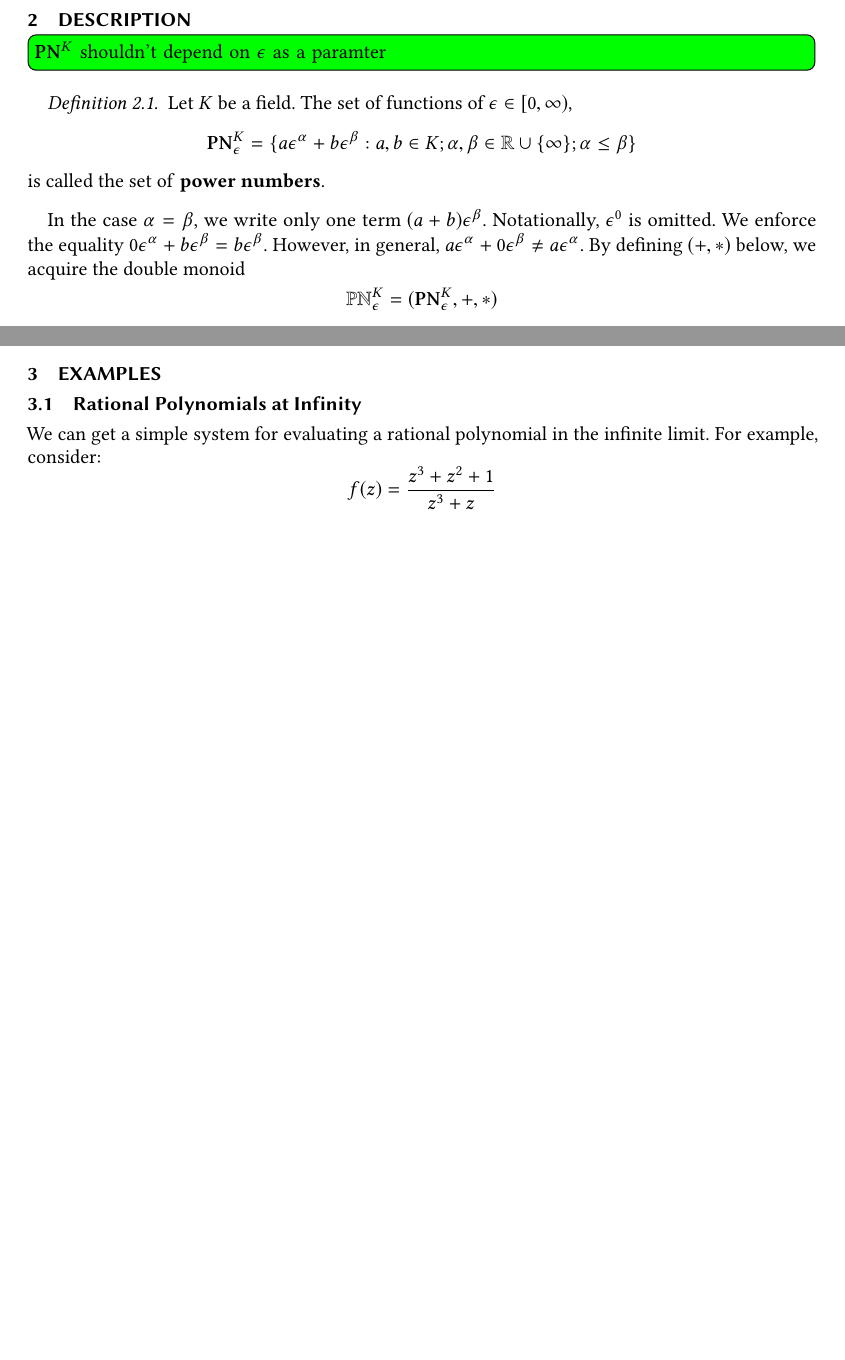
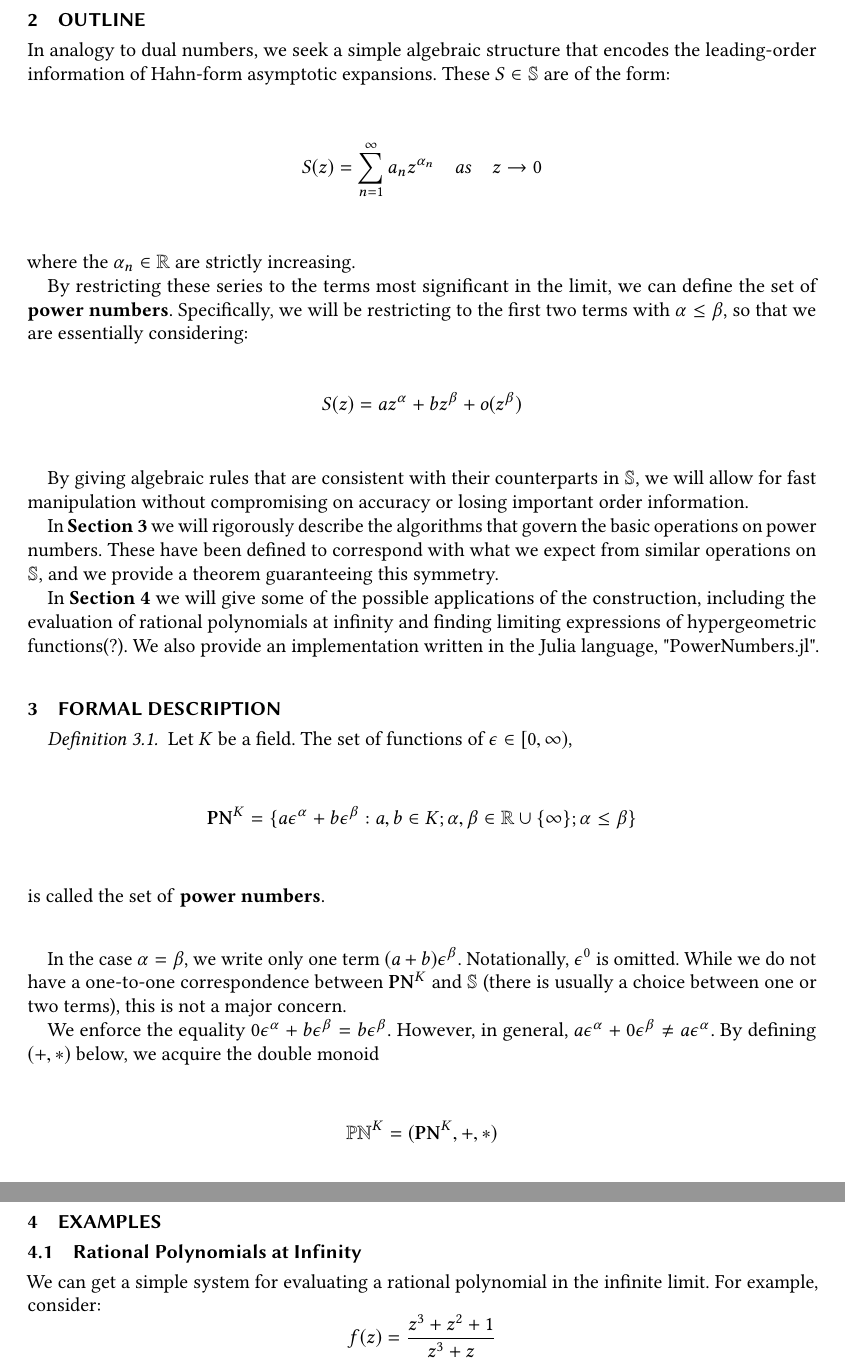
Before and after one commit to yg1523/PowerNumbers.jl, a LaTeX paper (acmdraft/powernumbers.tex): two parts of pages 2 and 4 of 4 before the commit and two parts of pages 2 and 5 of 5 after it, joined at a grey line, cut at the place of the change, the shorter picture padded with empty space. The pictures show the PDF file acmdraft/powernumbers.pdf that the author committed with the source.

Commit message:
Paper Edits

```diff
--- a/acmdraft/powernumbers.tex
+++ b/acmdraft/powernumbers.tex
@@ -75,27 +74,36 @@ The property that $\epsilon^2 = 0 $ suffices to guarante that general analytic m
 $$
 f(a + b \epsilon) = f(a) + b f'(b) \epsilon
 $$
-Thus any
+Thus any (?)
 
-%are an algebraic structure whose elements take the form of
-%$$
-%a + b \epsilon
-%$$
-%where $a,b$ are elements of a field and $\epsilon$ follows the rule $\epsilon^2 = 0$.
-%
-%
+\section{Outline}
+In analogy to dual numbers, we seek a simple algebraic structure that encodes the leading-order information of Hahn-form asymptotic expansions. These $S\in \mathbb{S}$ are of the form:
+$$S(z) = \sum_{n=1}^{\infty}a_nz^{\alpha_n} \quad as \quad z \rightarrow 0$$
+where the $\alpha_n \in \mathbb{R}$ are strictly increasing.
 
-\section{Description}
-\sotodoinline{$\mathbf{PN}^K$ shouldn't depend on $\epsilon$ as a paramter}
+By restricting these series to the terms most significant in the limit, we can define the set of \textbf{power numbers}. Specifically, we will be restricting to the first two terms with $\alpha \leq \beta$, so that we are essentially considering:
+$$S(z) = az^\alpha + bz^\beta + o(z^\beta)$$
+
+By giving algebraic rules that are consistent with their counterparts in $\mathbb{S}$, we will allow for fast manipulation without compromising on accuracy or losing important order information.
+
+In \textbf{Section 3} we will rigorously describe the algorithms that govern the basic operations on power numbers. These have been defined to correspond with what we expect from similar operations on $\mathbb{S}$, and we provide a theorem guaranteeing this symmetry.
+
+In \textbf{Section 4} we will give some of the possible applications of the construction, including the evaluation of rational polynomials at infinity and finding limiting expressions of hypergeometric functions(?). We also provide an implementation written in the Julia language, "PowerNumbers.jl".
+
+\section{Formal Description}
+
 \begin{definition}
 Let $K$ be a field. The set of functions of $\epsilon \in [0,\infty)$,
-$$\mathbf{PN}^K_\epsilon = \{a\epsilon^\alpha + b\epsilon^\beta : a,b \in K;\alpha,\beta\in\mathbb{R}\cup\{\infty\}; \alpha\leq\beta\}$$
+$$\mathbf{PN}^K = \{a\epsilon^\alpha + b\epsilon^\beta : a,b \in K;\alpha,\beta\in\mathbb{R}\cup\{\infty\}; \alpha\leq\beta\}$$
 is called the set of \textbf{power numbers}.
 \end{definition}
-In the case $\alpha=\beta$, we write only one term $(a+b)\epsilon^\beta$. Notationally, $\epsilon^0$ is omitted.
+
+
+
+In the case $\alpha=\beta$, we write only one term $(a+b)\epsilon^\beta$. Notationally, $\epsilon^0$ is omitted. While we do not have a one-to-one correspondence between $\mathbf{PN}^K$ and $\mathbb{S}$ (there is usually a choice between one or two terms), this is not a major concern.
+
 We enforce the equality $0\epsilon^\alpha + b\epsilon^\beta = b\epsilon^\beta$. However, in general, $a\epsilon^\alpha + 0\epsilon^\beta \neq a\epsilon^\alpha$.
-By defining $(+,*)$ below, we acquire the double monoid $$\mathbb{PN}^K_\epsilon = (\mathbf{PN}^K_\epsilon,+,*)$$
+By defining $(+,*)$ below, we acquire the double monoid $$\mathbb{PN}^K = (\mathbf{PN}^K,+,*)$$
 
 \subsection{Basic Operations}
 \begin{definition}
-\textbf{Addition} $+:\mathbf{PN}^K_\epsilon \times \mathbf{PN}^K_\epsilon \rightarrow \mathbf{PN}^K_\epsilon$ is described by an algorithm.
```
Also changed, not shown: acmdraft/powernumbers.pdf, acmdraft/powernumbers.tex (28 more changed lines), 2 other files.
